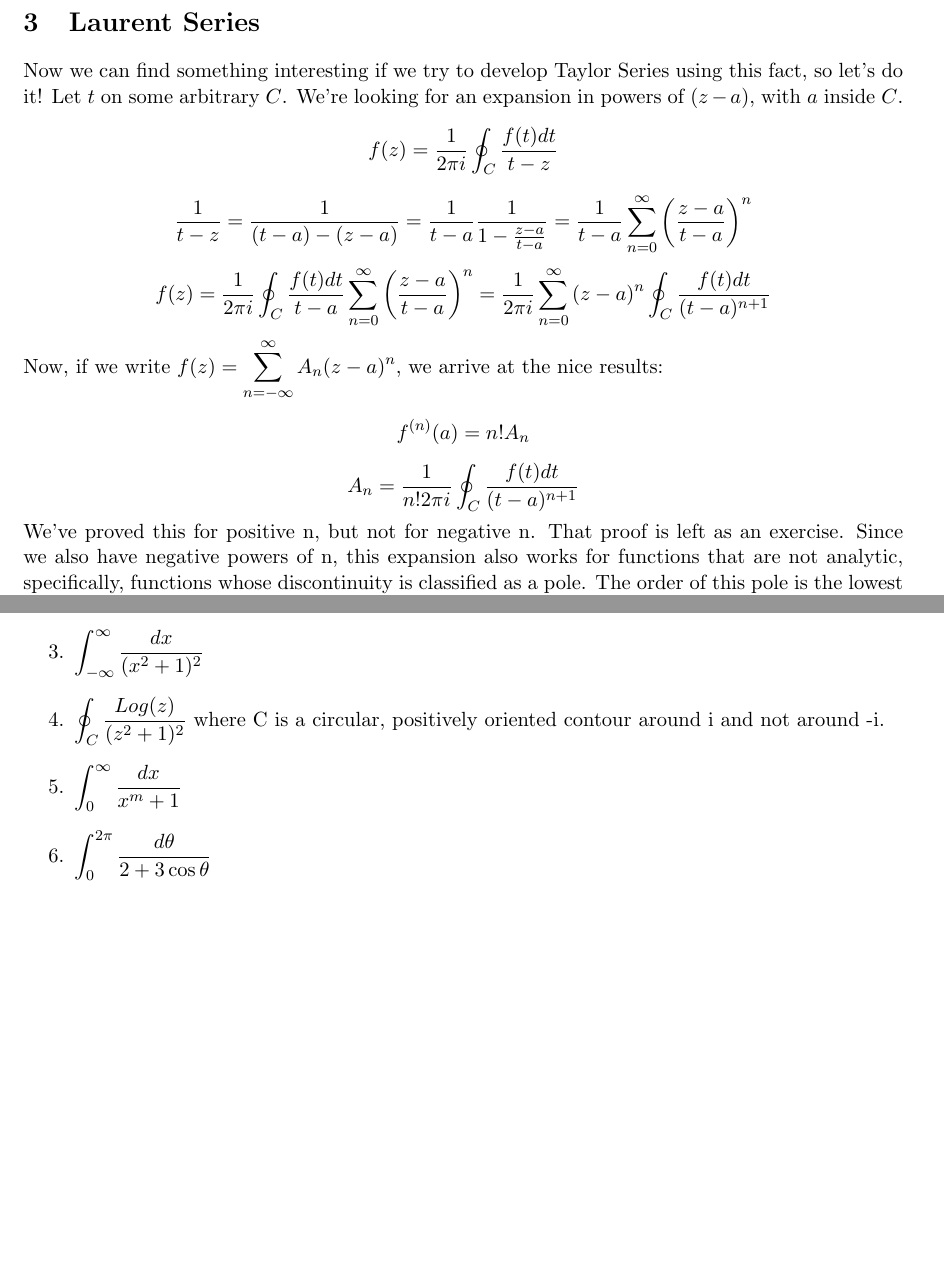
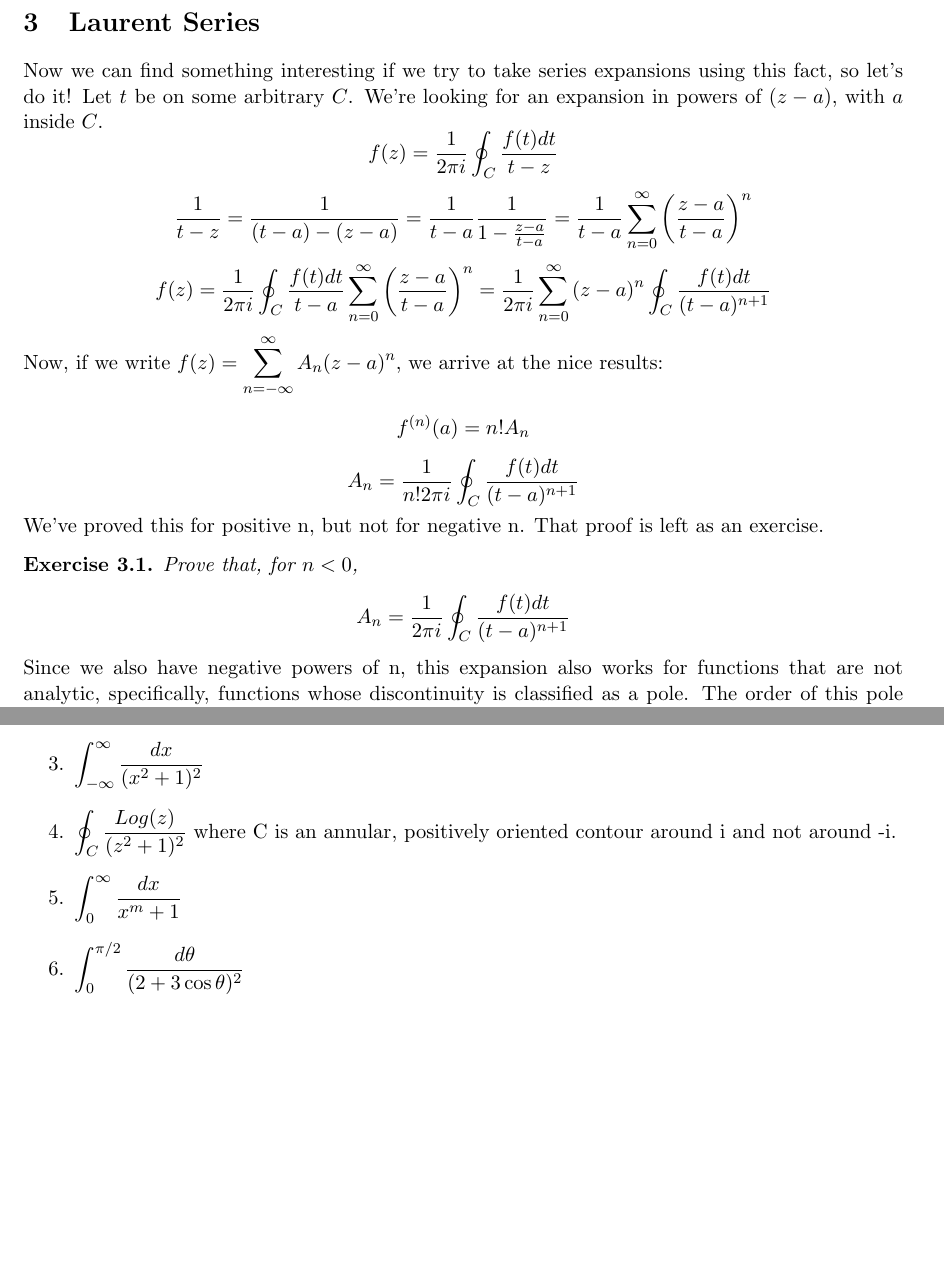
Before and after one commit to atondwal/Residue-Theory, a LaTeX document (residue.tex): two parts of pages 2 and 3 of 3, joined at a grey line, cut so that both start at the same text. Compiled offline with pdfLaTeX.

Commit message:
more fixes

```diff
--- a/residue.tex
+++ b/residue.tex
@@ -57,9 +57,9 @@ $$\int_{C} \frac{f(z) dz}{z-z_0}
 = \int_{C_\epsilon} \frac{f(z_0 + \epsilon e^{i\theta}) }{\epsilon e^{i\theta}} \epsilon i e^{i\theta} d\theta
 = i \int_0^{2\pi} f(z_0 + \cancelto{0}{\epsilon e^{i\theta}}) d\theta \rightarrow 2\pi i f(z_0) $$
 \end{proof}
-Note that for this to hold, $f$ has to be analytic, but not necessarily at $z_0$
+Note that for this to hold, $f$ has to be consevative, but not necessarily at $z_0$
 \section{Laurent Series}
-Now we can find something interesting if we try to develop Taylor Series using this fact, so let's do it! Let $t$ on some arbitrary $C$. We're looking for an expansion in powers of $(z-a)$, with $a$ inside $C$.
+Now we can find something interesting if we try to take series expansions using this fact, so let's do it! Let $t$ be on some arbitrary $C$. We're looking for an expansion in powers of $(z-a)$, with $a$ inside $C$.
 $$ f(z) = \frac1{2\pi i}\oint_{C} \frac{f(t) dt}{t-z} $$
 $$\frac1{t-z} = \frac1{(t-a)-(z-a)} = \frac1{t-a}\frac1{1-{\frac{z-a}{t-a}}} = \frac1{t-a}\sum_{n=0}^\infty\left(\frac{z-a}{t-a}\right)^n $$
 $$ f(z) = \frac1{2\pi i}\oint_{C} \frac{f(t) dt}{t-a} \sum_{n=0}^\infty\left(\frac{z-a}{t-a}\right)^n  = \frac1{2\pi i} \sum_{n=0}^\infty{(z-a)}^n \oint_{C} \frac{f(t) dt}{(t-a)^{n+1}} $$
@@ -67,6 +67,10 @@ Now, if we write $f(z) = \sum_{n=-\infty}^\infty A_n (z-a)^n$, we arrive at the
  $$f^{(n)}(a) = n! A_n$$
  $$A_n = \frac1{n!2\pi i} \oint_{C}\frac{f(t) dt}{(t-a)^{n+1}}$$
 We've proved this for positive n, but not for negative n. That proof is left as an exercise.
+\begin{exc}
+Prove that, for $n<0$,
+ $$A_n = \frac1{2\pi i} \oint_{C}\frac{f(t) dt}{(t-a)^{n+1}}$$
+\end{exc}
 Since we also have negative powers of n, this expansion also works for functions that are not analytic, specifically, functions whose discontinuity is classified as a pole. The order of this pole is the lowest n for which $A_n \not=0$ in the expansion. A pole of order $1$ is also called a simple pole. Furthermore, the residue is defined, $$\res_{z=a} f(z) = A_{-1}$$
 \section{Residues}
 Here are three theorems that are useful and easy to prove:
@@ -95,8 +99,8 @@ $$ \int_{-\infty}^{\infty} \frac{\cos(x)dx}{x^2+1} =\Re\left[\oint_C \frac{e^{iz
 \item $\int_{-\infty}^{\infty} \frac{\sin(x)dx}{x^2+1}$
 \item $\int_{-\infty}^{\infty} \frac{dx}{3x^2+2x+10}$
 \item $\int_{-\infty}^{\infty} \frac{dx}{(x^2+1)^2}$
-\item $\oint_C \frac{Log(z)}{(z^2+1)^2}$ where C is a circular, positively oriented contour around i and not around -i.
+\item $\oint_C \frac{Log(z)}{(z^2+1)^2}$ where C is an annular, positively oriented contour around i and not around -i.
 \item $\int_{0}^{\infty} \frac{dx}{x^m+1}$
-\item $\int_0^{2\pi}\frac{d\theta}{2+3\cos{\theta}}$
+\item $\int_0^{\pi/2}\frac{d\theta}{(2+3\cos{\theta})^2}$
 \end{enumerate}
 \end{document}
```
Also changed, not shown: residue.pdf.
